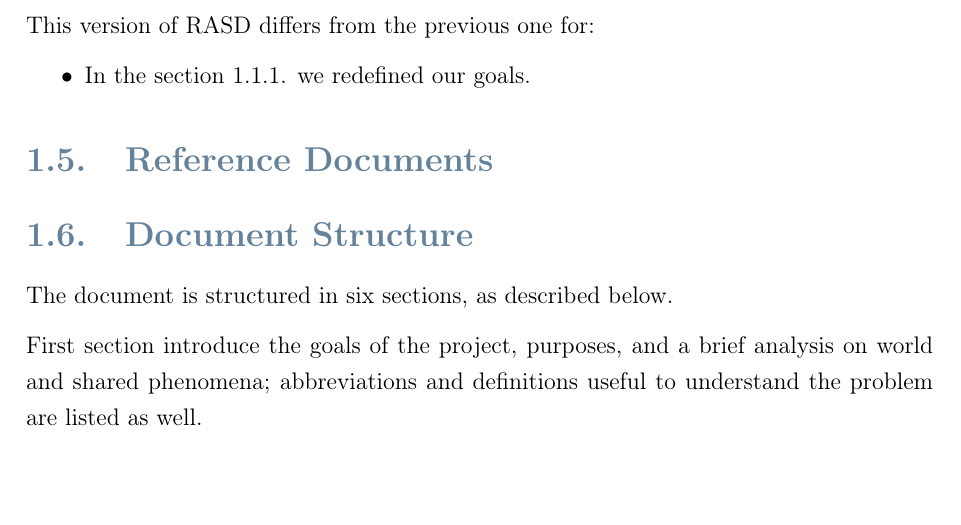
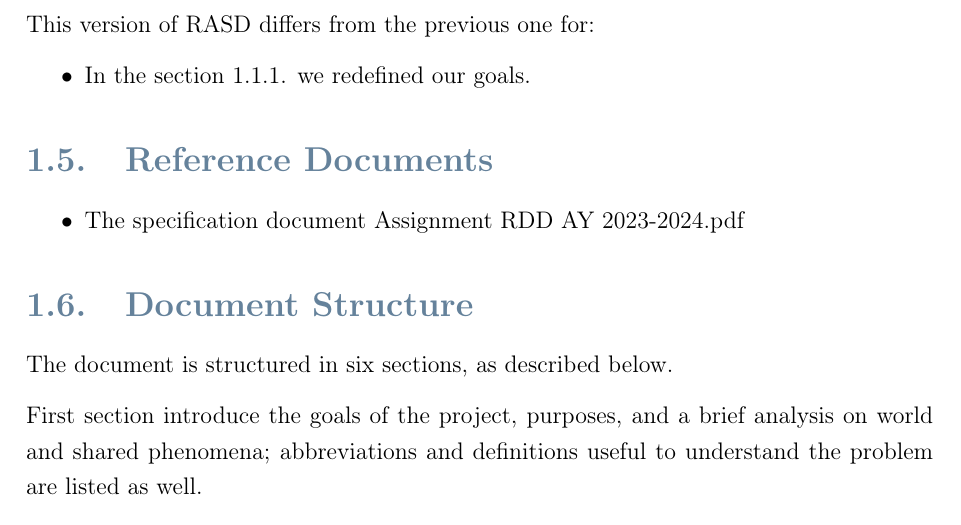
Before and after one commit to federico-zanca/SE2-RDD-ZancaCostantiniZhuge, a LaTeX thesis (RASD/LaTeX/RASD.tex, which reads RASD/LaTeX/Chapters/1_-_Introduction.tex): part of page 9 of 84, cut so that both start at the same text, the shorter picture padded with empty space. Compiled offline with pdfLaTeX.

Commit message:
Add reference document link to Introduction chapter

```diff
--- a/RASD/LaTeX/Chapters/1_-_Introduction.tex
+++ b/RASD/LaTeX/Chapters/1_-_Introduction.tex
@@ -189,8 +189,9 @@ This version of RASD differs from the previous one for:
 
 \section{Reference Documents}
 \label{sec:reference_documents}%
-%%\begin{itemize}
-%%\end{itemize}
+\begin{itemize}
+    \item \href{https://polimi365-my.sharepoint.com/:b:/g/personal/10710351_polimi_it/EZXUPFfeFKdBkf5M8W-EBYgB2JrrVLr23BYJ4MXQ7kzUkA?e=o0wvyw}{The specification document Assignment RDD AY 2023-2024.pdf}
+\end{itemize}
 
 
 \section{Document Structure}
```
